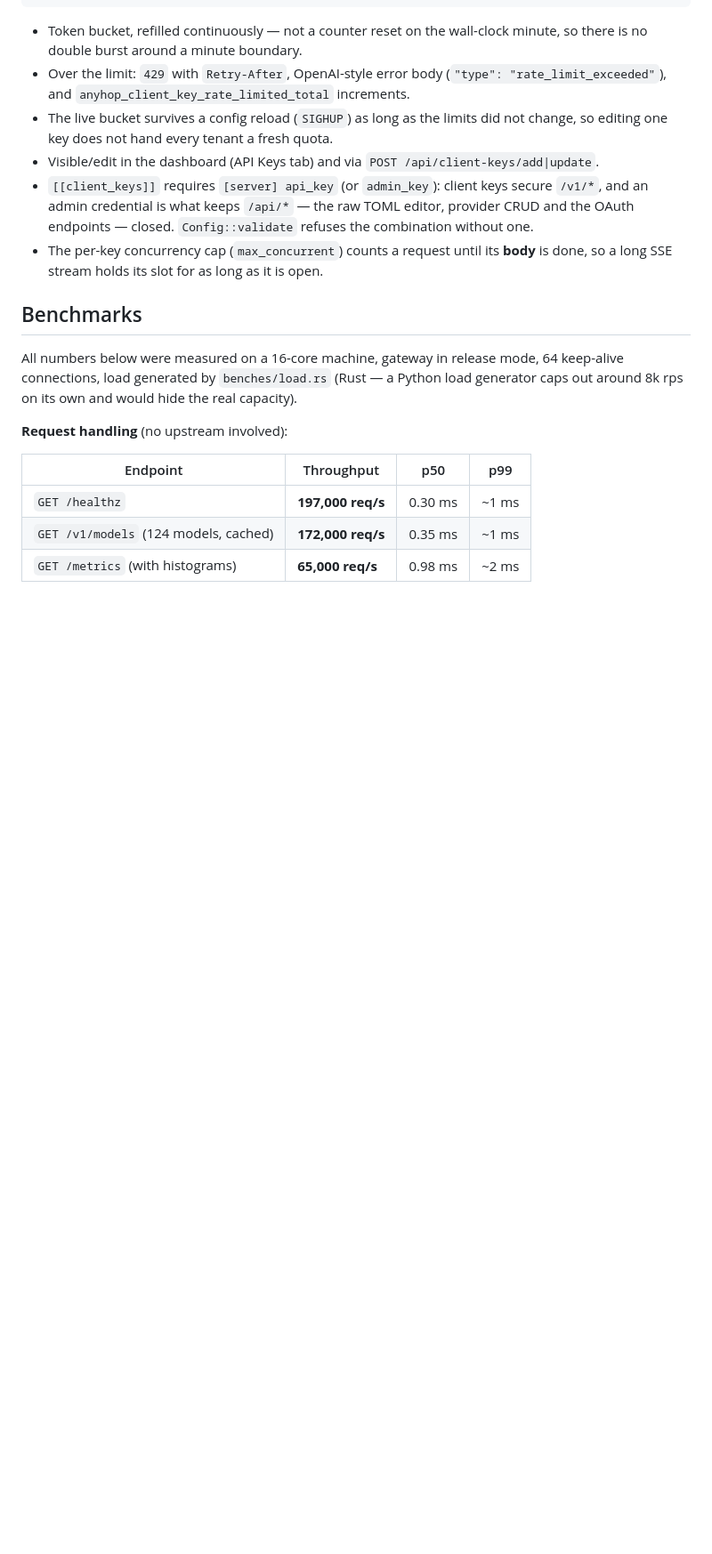
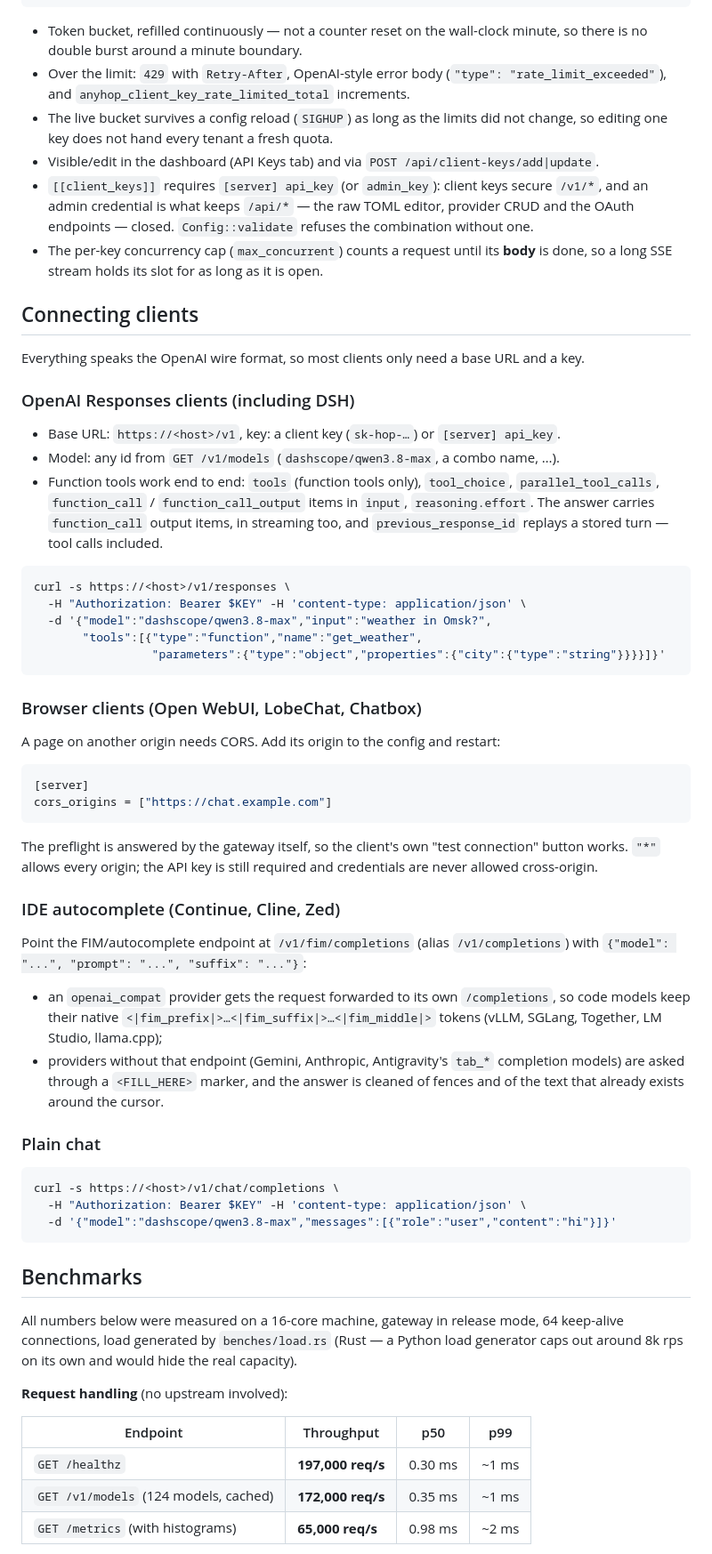
Before and after one commit to Ouki76/anyhop, a Markdown page: README.md, the part around one of its changes. Shown at 89% size. Rendered like a GitHub page; blank space fills up the shorter version.

Commit message:
docs: how to connect a client, and what the gateway deliberately refuses
Round 7.

- README gains a "Connecting clients" section with the recipes people actually
  need: Responses clients (DSH) with function tools and previous_response_id,
  browser clients that need a CORS origin, IDE autocomplete against
  /v1/fim/completions (both modes explained), and a plain chat curl.
- The "Limitations" list now also states what is refused on purpose and why:
  hosted tools (web_search/file_search/code_interpreter), Anthropic JSON mode and
  Gemini responseSchema, and the SSE line-ending expectation.
- ARCHITECTURE.md: the module map has src/limits.rs and src/fim.rs, and a new
  "Layer order" section explains why CORS sits outside the routers.
- TEST-COVERAGE.md: a dated header note so the 479-test audit is not read as the
  current number (617 + fuzz + e2e, all re-run in CI).

````diff
--- a/README.md
+++ b/README.md
@@ -545,6 +545,60 @@ burst = 20       # optional spike allowance (default: same as rpm)
 - The per-key concurrency cap (`max_concurrent`) counts a request until its **body** is done,
   so a long SSE stream holds its slot for as long as it is open.
 
+## Connecting clients
+
+Everything speaks the OpenAI wire format, so most clients only need a base URL and a key.
+
+### OpenAI Responses clients (including DSH)
+
+- Base URL: `https://<host>/v1`, key: a client key (`sk-hop-…`) or `[server] api_key`.
+- Model: any id from `GET /v1/models` (`dashscope/qwen3.8-max`, a combo name, …).
+- Function tools work end to end: `tools` (function tools only), `tool_choice`,
+  `parallel_tool_calls`, `function_call` / `function_call_output` items in `input`,
+  `reasoning.effort`. The answer carries `function_call` output items, in streaming
+  too, and `previous_response_id` replays a stored turn — tool calls included.
+
+```bash
+curl -s https://<host>/v1/responses \
+  -H "Authorization: Bearer $KEY" -H 'content-type: application/json' \
+  -d '{"model":"dashscope/qwen3.8-max","input":"weather in Omsk?",
+       "tools":[{"type":"function","name":"get_weather",
+                 "parameters":{"type":"object","properties":{"city":{"type":"string"}}}}]}'
+```
+
+### Browser clients (Open WebUI, LobeChat, Chatbox)
+
+A page on another origin needs CORS. Add its origin to the config and restart:
+
+```toml
+[server]
+cors_origins = ["https://chat.example.com"]
+```
+
+The preflight is answered by the gateway itself, so the client's own "test
+connection" button works. `"*"` allows every origin; the API key is still required
+and credentials are never allowed cross-origin.
+
+### IDE autocomplete (Continue, Cline, Zed)
+
+Point the FIM/autocomplete endpoint at `/v1/fim/completions` (alias `/v1/completions`)
+with `{"model": "...", "prompt": "...", "suffix": "..."}`:
+
+- an `openai_compat` provider gets the request forwarded to its own `/completions`,
+  so code models keep their native `<|fim_prefix|>…<|fim_suffix|>…<|fim_middle|>`
+  tokens (vLLM, SGLang, Together, LM Studio, llama.cpp);
+- providers without that endpoint (Gemini, Anthropic, Antigravity's `tab_*`
+  completion models) are asked through a `<FILL_HERE>` marker, and the answer is
+  cleaned of fences and of the text that already exists around the cursor.
+
+### Plain chat
+
+```bash
+curl -s https://<host>/v1/chat/completions \
+  -H "Authorization: Bearer $KEY" -H 'content-type: application/json' \
+  -d '{"model":"dashscope/qwen3.8-max","messages":[{"role":"user","content":"hi"}]}'
+```
+
 ## Benchmarks
 
 All numbers below were measured on a 16-core machine, gateway in release mode,
````
Also changed, not shown: other parts of README.md (+7 -0 lines), docs/ARCHITECTURE.md (+11 -1 lines), docs/TEST-COVERAGE.md (+7 -0 lines).
